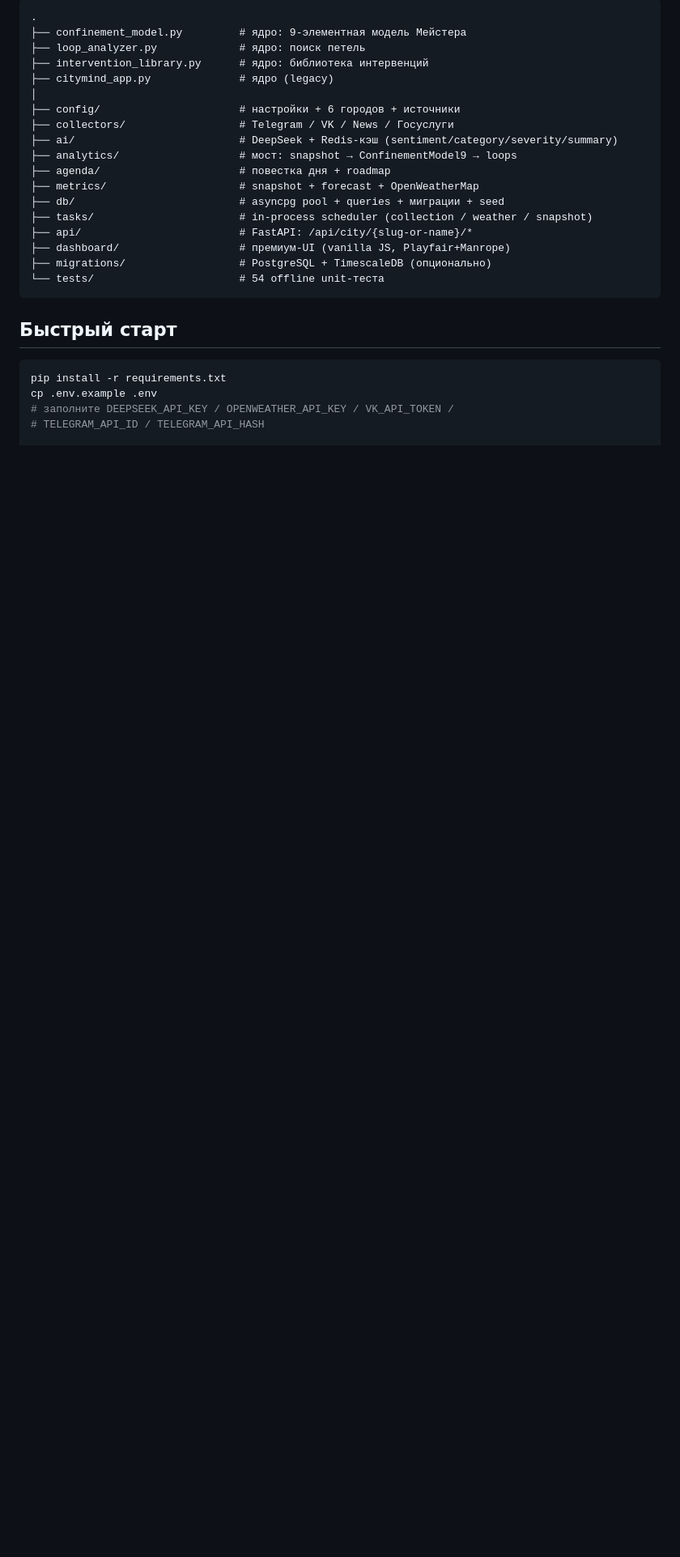
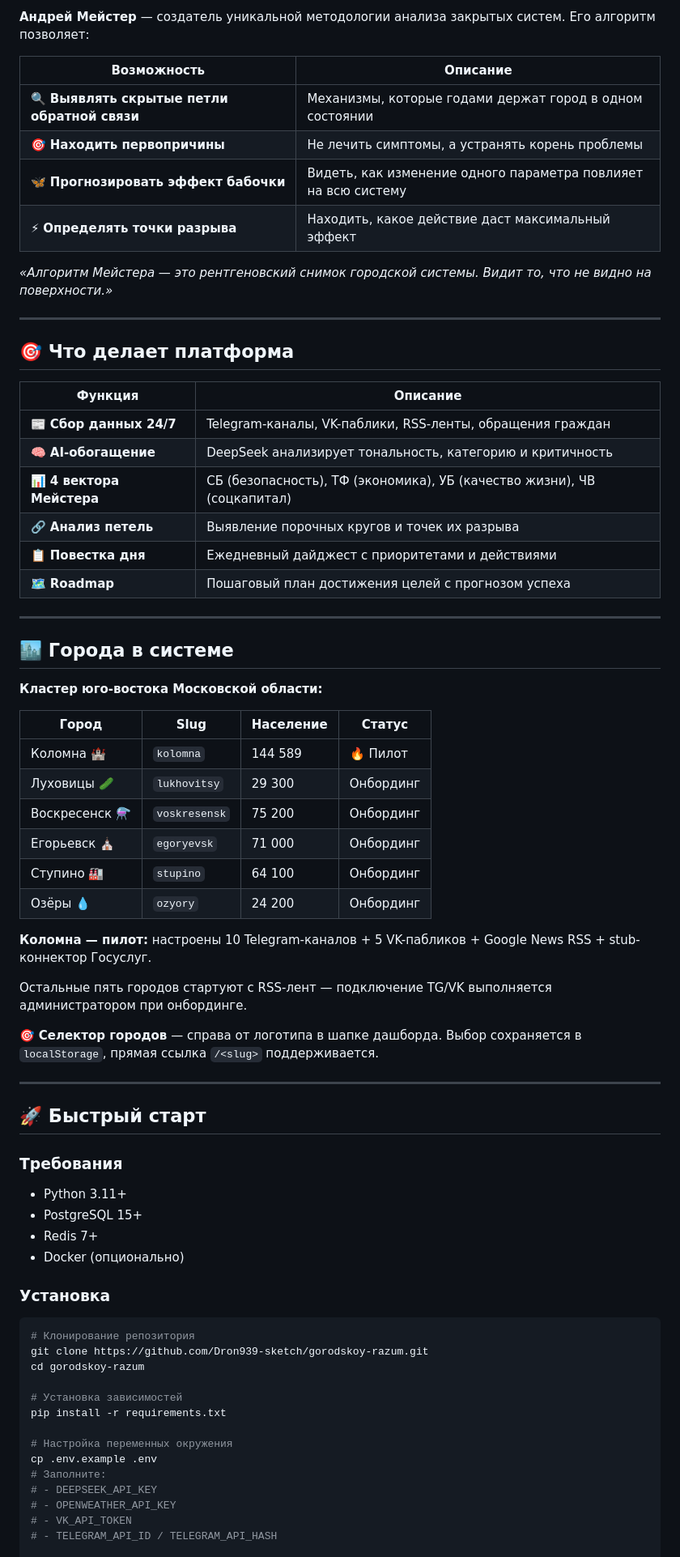
Before and after one commit to Dron939-sketch/-, a Markdown page: README.md, the part around one of its changes. Shown at 81% size. Rendered like a GitHub page; blank space fills up the shorter version.

````diff
--- a/README.md
+++ b/README.md
@@ -33,30 +20,75 @@ RSS — TG/VK добавляются администратором при он
 
-```
-.
-├── confinement_model.py         # ядро: 9-элементная модель Мейстера
-├── loop_analyzer.py             # ядро: поиск петель
-├── intervention_library.py      # ядро: библиотека интервенций
-├── citymind_app.py              # ядро (legacy)
-│
-├── config/                      # настройки + 6 городов + источники
-├── collectors/                  # Telegram / VK / News / Госуслуги
-├── ai/                          # DeepSeek + Redis-кэш (sentiment/category/severity/summary)
-├── analytics/                   # мост: snapshot → ConfinementModel9 → loops
-├── agenda/                      # повестка дня + roadmap
-├── metrics/                     # snapshot + forecast + OpenWeatherMap
-├── db/                          # asyncpg pool + queries + миграции + seed
-├── tasks/                       # in-process scheduler (collection / weather / snapshot)
-├── api/                         # FastAPI: /api/city/{slug-or-name}/*
-├── dashboard/                   # премиум-UI (vanilla JS, Playfair+Manrope)
-├── migrations/                  # PostgreSQL + TimescaleDB (опционально)
-└── tests/                       # 54 offline unit-теста
-```
+**Андрей Мейстер** — создатель уникальной методологии анализа закрытых систем. Его алгоритм позволяет:
 
-## Быстрый старт
+| Возможность | Описание |
+|-------------|----------|
+| 🔍 **Выявлять скрытые петли обратной связи** | Механизмы, которые годами держат город в одном состоянии |
+| 🎯 **Находить первопричины** | Не лечить симптомы, а устранять корень проблемы |
+| 🦋 **Прогнозировать эффект бабочки** | Видеть, как изменение одного параметра повлияет на всю систему |
+| ⚡ **Определять точки разрыва** | Находить, какое действие даст максимальный эффект |
+
+*«Алгоритм Мейстера — это рентгеновский снимок городской системы. Видит то, что не видно на поверхности.»*
+
+---
+
+## 🎯 Что делает платформа
+
+| Функция | Описание |
+|---------|----------|
+| 📰 **Сбор данных 24/7** | Telegram-каналы, VK-паблики, RSS-ленты, обращения граждан |
+| 🧠 **AI-обогащение** | DeepSeek анализирует тональность, категорию и критичность |
+| 📊 **4 вектора Мейстера** | СБ (безопасность), ТФ (экономика), УБ (качество жизни), ЧВ (соцкапитал) |
+| 🔗 **Анализ петель** | Выявление порочных кругов и точек их разрыва |
+| 📋 **Повестка дня** | Ежедневный дайджест с приоритетами и действиями |
+| 🗺️ **Roadmap** | Пошаговый план достижения целей с прогнозом успеха |
+
+---
+
+## 🏙️ Города в системе
+
+**Кластер юго-востока Московской области:**
+
+| Город | Slug | Население | Статус |
+|-------|------|-----------|--------|
+| Коломна 🏰 | `kolomna` | 144 589 | 🔥 Пилот |
+| Луховицы 🥒 | `lukhovitsy` | 29 300 | Онбординг |
+| Воскресенск ⚗️ | `voskresensk` | 75 200 | Онбординг |
+| Егорьевск ⛪ | `egoryevsk` | 71 000 | Онбординг |
+| Ступино 🏭 | `stupino` | 64 100 | Онбординг |
+| Озёры 💧 | `ozyory` | 24 200 | Онбординг |
+
+**Коломна — пилот:** настроены 10 Telegram-каналов + 5 VK-пабликов + Google News RSS + stub-коннектор Госуслуг.
+
+Остальные пять городов стартуют с RSS-лент — подключение TG/VK выполняется администратором при онбординге.
+
+🎯 **Селектор городов** — справа от логотипа в шапке дашборда. Выбор сохраняется в `localStorage`, прямая ссылка `/<slug>` поддерживается.
+
+---
+
+## 🚀 Быстрый старт
+
+### Требования
+
+- Python 3.11+
+- PostgreSQL 15+
+- Redis 7+
+- Docker (опционально)
+
+### Установка
 
 ```bash
+# Клонирование репозитория
+git clone https://github.com/Dron939-sketch/gorodskoy-razum.git
+cd gorodskoy-razum
+
+# Установка зависимостей
 pip install -r requirements.txt
+
+# Настройка переменных окружения
 cp .env.example .env
-# заполните DEEPSEEK_API_KEY / OPENWEATHER_API_KEY / VK_API_TOKEN /
-# TELEGRAM_API_ID / TELEGRAM_API_HASH
+# Заполните:
+# - DEEPSEEK_API_KEY
+# - OPENWEATHER_API_KEY
+# - VK_API_TOKEN
+# - TELEGRAM_API_ID / TELEGRAM_API_HASH
 
````
Also changed, not shown: other parts of README.md (+14 -113 lines).
